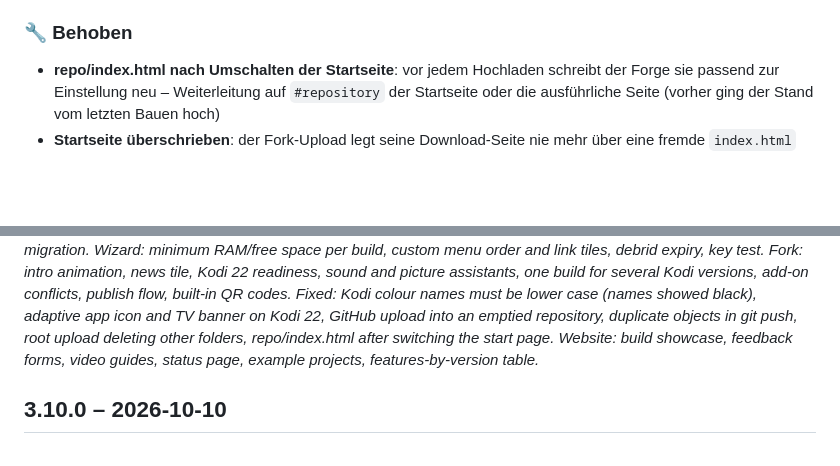
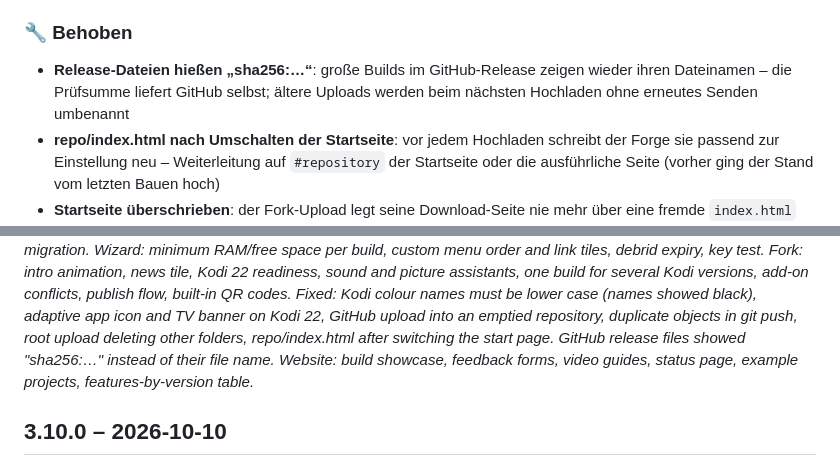
Before and after one commit to SkullSplitter2026/sKulls-Forge, a Markdown page: CHANGELOG.md, 2 parts joined by grey strips. Rendered like a GitHub page; blank space fills up the shorter version.

Commit message:
sKulls Forge Website: CHANGELOG 3.11.0 ergänzt (1 Datei aktualisiert)

```diff
--- a/CHANGELOG.md
+++ b/CHANGELOG.md
@@ -112,6 +112,8 @@ Kodi-22-Vorbereitung, tote Menüverweise beheben und farbige Namen, die Kodi wir
   Umwandlung nach HDR10 (Kodi 21+) *(227)*
 
 ### 🔧 Behoben
+- **Release-Dateien hießen „sha256:…“**: große Builds im GitHub-Release zeigen wieder ihren Dateinamen – die Prüfsumme
+  liefert GitHub selbst; ältere Uploads werden beim nächsten Hochladen ohne erneutes Senden umbenannt
 - **repo/index.html nach Umschalten der Startseite**: vor jedem Hochladen schreibt der Forge sie passend zur Einstellung
   neu – Weiterleitung auf `#repository` der Startseite oder die ausführliche Seite (vorher ging der Stand vom letzten
   Bauen hoch)
@@ -163,7 +165,7 @@ migration. Wizard: minimum RAM/free space per build, custom menu order and link
 intro animation, news tile, Kodi 22 readiness, sound and picture assistants, one build for several Kodi versions,
 add-on conflicts, publish flow, built-in QR codes. Fixed: Kodi colour names must be lower case (names showed black),
 adaptive app icon and TV banner on Kodi 22, GitHub upload into an emptied repository, duplicate objects in git push,
-root upload deleting other folders, repo/index.html after switching the start page. Website: build showcase, feedback
+root upload deleting other folders, repo/index.html after switching the start page. GitHub release files showed "sha256:…" instead of their file name. Website: build showcase, feedback
 forms, video guides, status page, example projects, features-by-version table.*
 
 ## 3.10.0 – 2026-10-10
```
